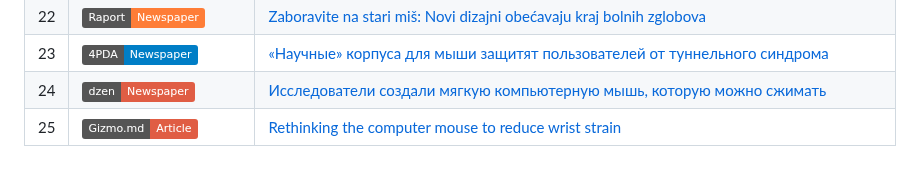
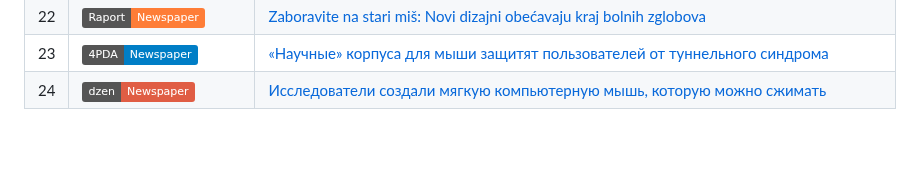
Before and after one commit to orioli/Modified-ISO-9241-9-, a Markdown page: README.md, the part around the change. GitHub-like rendering; badges without logos; blank space fills up the shorter version.

```diff
--- a/README.md
+++ b/README.md
@@ -79,4 +79,3 @@ A provisional patent application related to this work has been filed (U.S. Provi
 | 22 | ![Raport](https://img.shields.io/badge/Raport-Newspaper-orange) | [Zaboravite na stari miš: Novi dizajni obećavaju kraj bolnih zglobova](https://raport.ba/zaboravite-na-stari-mis-novi-dizajni-obecavaju-kraj-bolnih-zglobova-ali-izgledaju-precudno/#google_vignette) |
 | 23 | ![4PDA](https://img.shields.io/badge/4PDA-Newspaper-blue) | [«Научные» корпуса для мыши защитят пользователей от туннельного синдрома](https://4pda.to/2025/09/22/447287/nauchnye_korpusa_dlya_myshi_zaschityat_polzovatelej_ot_tunnelnogo_sindroma/) |
 | 24 | ![dzen](https://img.shields.io/badge/dzen-Newspaper-red) | [Исследователи создали мягкую компьютерную мышь, которую можно сжимать](https://dzen.ru/a/aNERk-Ojgg8L84xO) |
-| 25 | ![Gizmo.md](https://img.shields.io/badge/Gizmo.md-Article-red) | [Rethinking the computer mouse to reduce wrist strain](https://gizmo.md/2025/09/05/rethinking-the-computer-mouse-to-reduce-wrist-strain/) |
```
